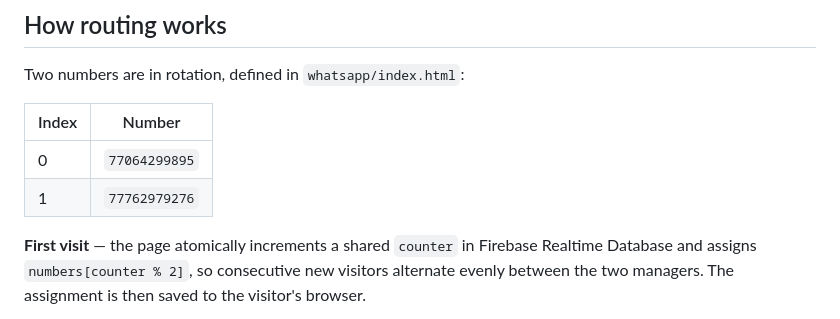
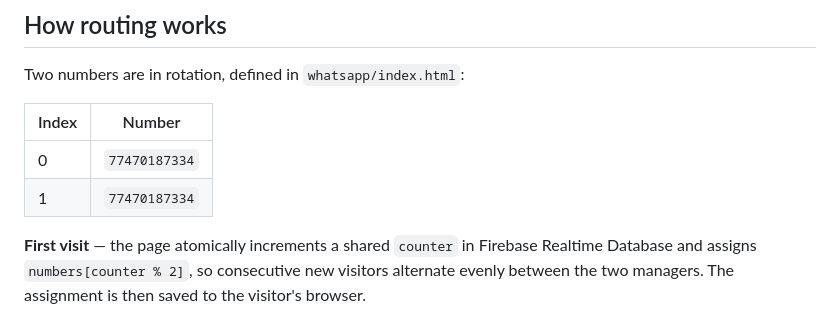
Before and after one commit to Ayat1994/ecomaps, a Markdown page: whatsapp/README.md, the part around the change. Rendered like a GitHub page.

```diff
--- a/whatsapp/README.md
+++ b/whatsapp/README.md
@@ -11,8 +11,8 @@ Two numbers are in rotation, defined in `whatsapp/index.html`:
 
 | Index | Number         |
 |-------|----------------|
-| 0     | `77064299895`  |
-| 1     | `77762979276`  |
+| 0     | `77470187334`  |
+| 1     | `77470187334`  |
 
 **First visit** — the page atomically increments a shared `counter` in Firebase Realtime
 Database and assigns `numbers[counter % 2]`, so consecutive new visitors alternate evenly
```
